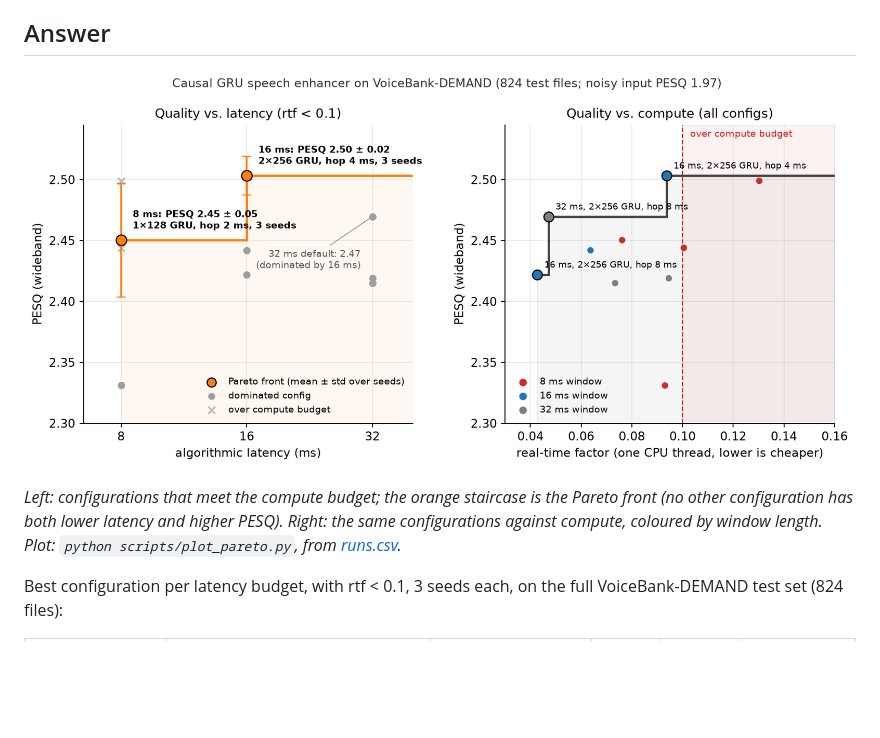
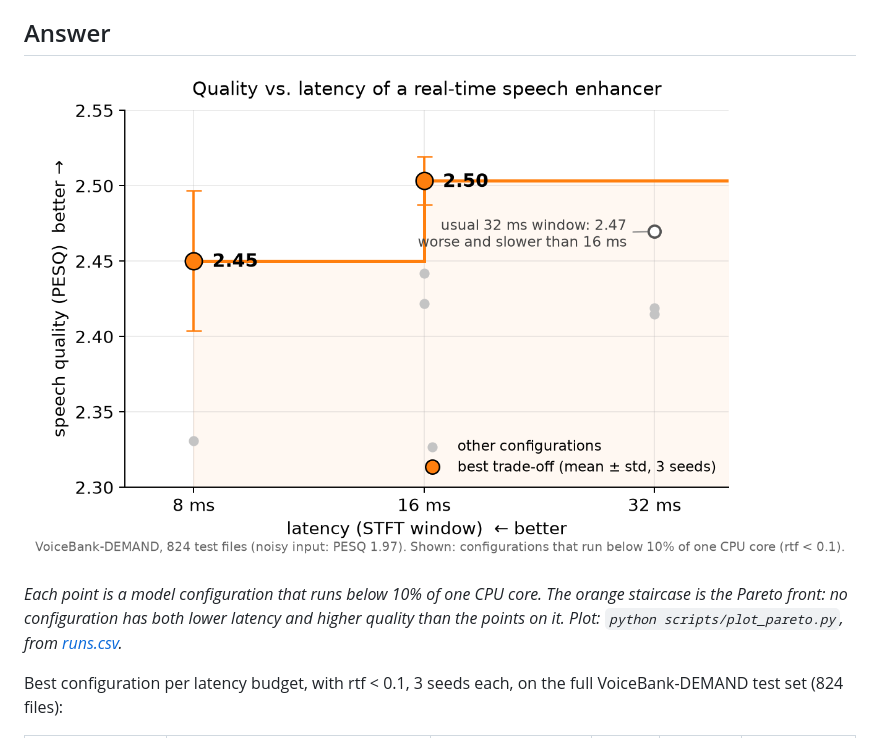
Before and after one commit to HanStaehlin/agentic-audio-lab, a Markdown page: README.md, the part around one of its changes. Drawn GitHub-style; pictures changed too: results/latency/pareto.png; blank space fills up the shorter version.

Commit message:
Simpler Pareto plot: one panel, quality vs latency

```diff
--- a/README.md
+++ b/README.md
@@ -17,5 +17,5 @@ Shrinking the window lowers latency but also frequency resolution, and smaller h
 
-*Left: configurations that meet the compute budget; the orange staircase is the Pareto front (no other configuration has both lower latency and higher PESQ). Right: the same configurations against compute, coloured by window length. Plot: `python scripts/plot_pareto.py`, from [runs.csv](results/latency/runs.csv).*
+*Each point is a model configuration that runs below 10% of one CPU core. The orange staircase is the Pareto front: no configuration has both lower latency and higher quality than the points on it. Plot: `python scripts/plot_pareto.py`, from [runs.csv](results/latency/runs.csv).*
 
 Best configuration per latency budget, with rtf < 0.1, 3 seeds each, on the full VoiceBank-DEMAND test set (824 files):
 
```
Also changed, not shown: other parts of README.md (+1 -1 lines), 1 other file.
